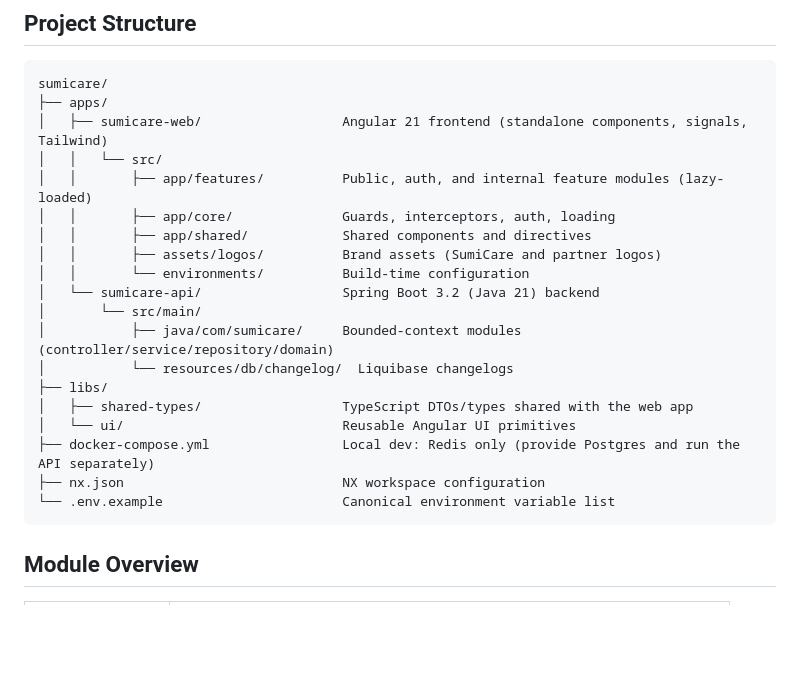
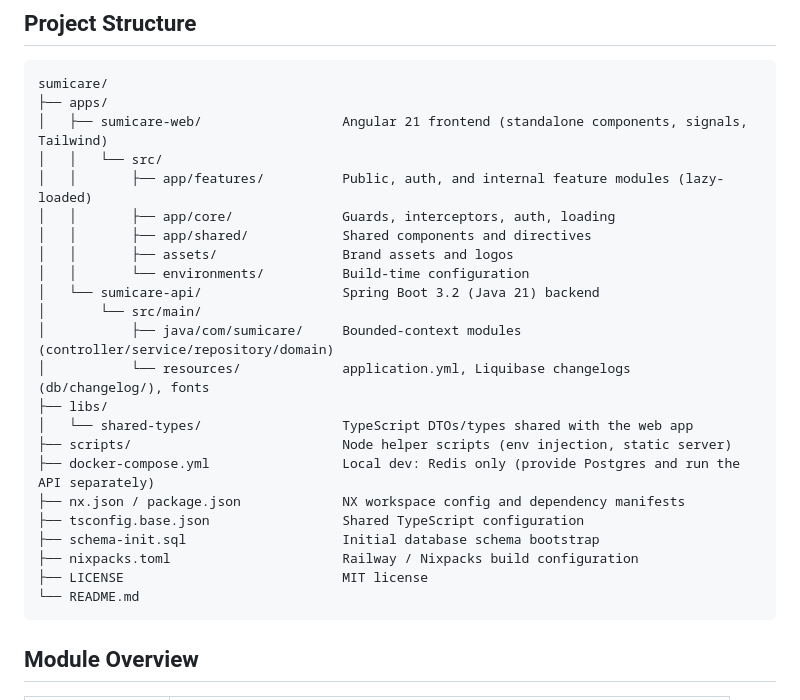
Before and after one commit to neoboi76/sumicare, a Markdown page: README.md, the part around the change. GitHub-like rendering; blank space fills up the shorter version.

Commit message:
docs: update project structure section to match current repository layout

````diff
--- a/README.md
+++ b/README.md
@@ -205,18 +205,22 @@ sumicare/
 │   │       ├── app/features/          Public, auth, and internal feature modules (lazy-loaded)
 │   │       ├── app/core/              Guards, interceptors, auth, loading
 │   │       ├── app/shared/            Shared components and directives
-│   │       ├── assets/logos/          Brand assets (SumiCare and partner logos)
+│   │       ├── assets/                Brand assets and logos
 │   │       └── environments/          Build-time configuration
 │   └── sumicare-api/                  Spring Boot 3.2 (Java 21) backend
 │       └── src/main/
 │           ├── java/com/sumicare/     Bounded-context modules (controller/service/repository/domain)
-│           └── resources/db/changelog/  Liquibase changelogs
+│           └── resources/             application.yml, Liquibase changelogs (db/changelog/), fonts
 ├── libs/
-│   ├── shared-types/                  TypeScript DTOs/types shared with the web app
-│   └── ui/                            Reusable Angular UI primitives
+│   └── shared-types/                  TypeScript DTOs/types shared with the web app
+├── scripts/                           Node helper scripts (env injection, static server)
 ├── docker-compose.yml                 Local dev: Redis only (provide Postgres and run the API separately)
-├── nx.json                            NX workspace configuration
-└── .env.example                       Canonical environment variable list
+├── nx.json / package.json             NX workspace config and dependency manifests
+├── tsconfig.base.json                 Shared TypeScript configuration
+├── schema-init.sql                    Initial database schema bootstrap
+├── nixpacks.toml                      Railway / Nixpacks build configuration
+├── LICENSE                            MIT license
+└── README.md
 ```
 
 ## Module Overview
````
